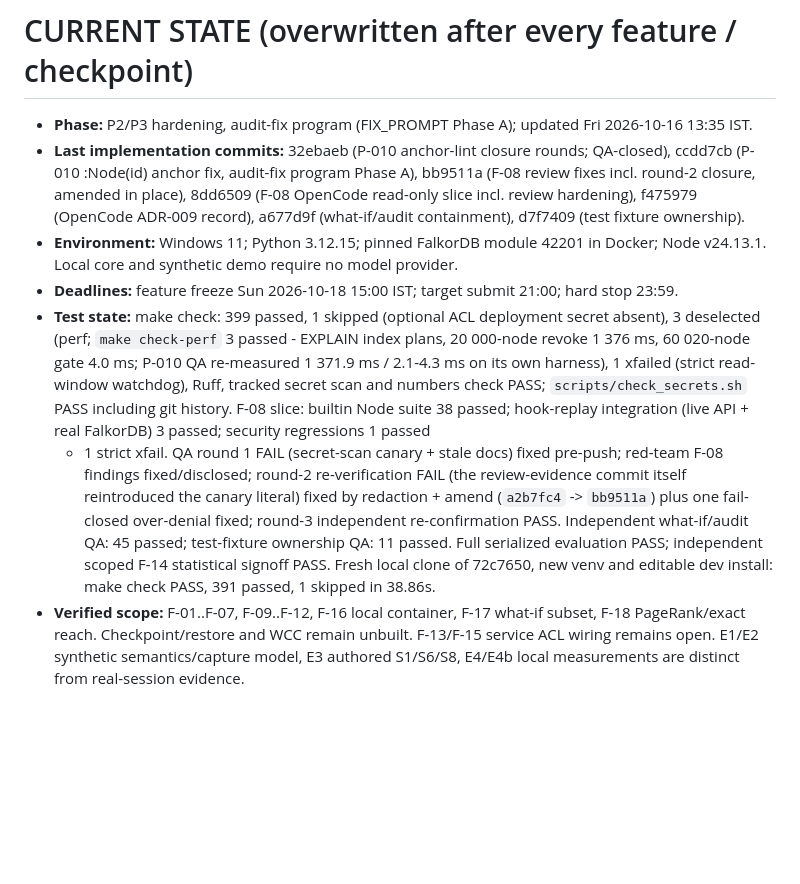
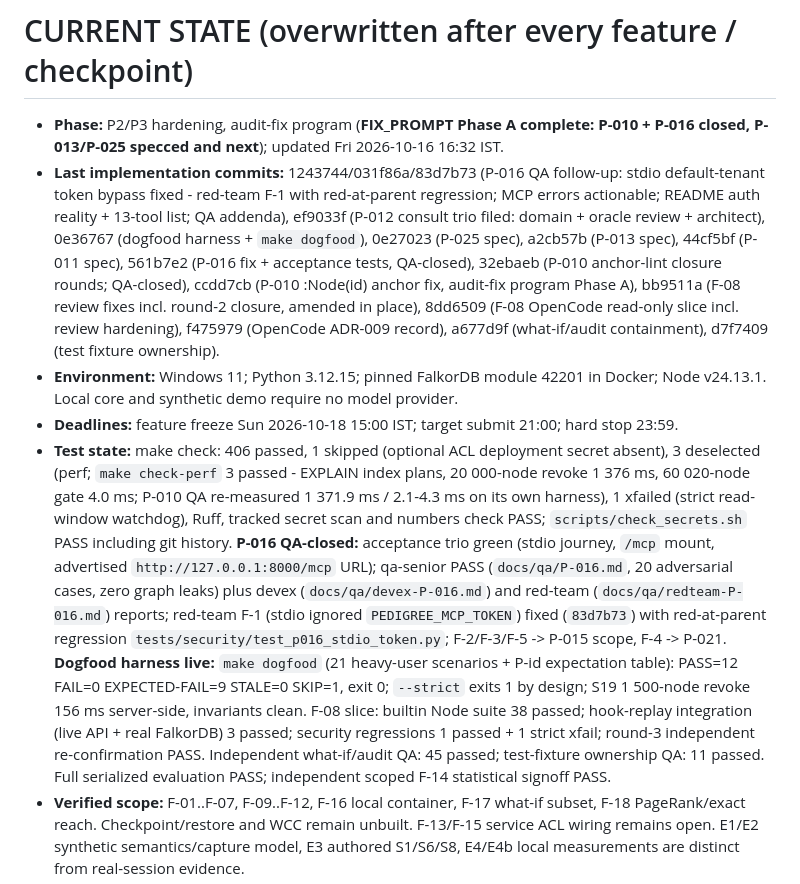
Before and after one commit to Vedant817/pedigree, a Markdown page: docs/PROGRESS.md, the part around one of its changes. GitHub-like rendering; blank space fills up the shorter version.

```diff
--- a/docs/PROGRESS.md
+++ b/docs/PROGRESS.md
@@ -1,7 +1,13 @@
 # CURRENT STATE (overwritten after every feature / checkpoint)
 
-- **Phase:** P2/P3 hardening, audit-fix program (FIX_PROMPT Phase A); updated Fri 2026-10-16 13:35 IST.
-- **Last implementation commits:** 32ebaeb (P-010 anchor-lint closure rounds; QA-closed),
+- **Phase:** P2/P3 hardening, audit-fix program (**FIX_PROMPT Phase A complete: P-010 + P-016 closed,
+  P-013/P-025 specced and next**); updated Fri 2026-10-16 16:32 IST.
+- **Last implementation commits:** 1243744/031f86a/83d7b73 (P-016 QA follow-up: stdio default-tenant
+  token bypass fixed - red-team F-1 with red-at-parent regression; MCP errors actionable; README
+  auth reality + 13-tool list; QA addenda), ef9033f (P-012 consult trio filed: domain + oracle
+  review + architect), 0e36767 (dogfood harness + `make dogfood`), 0e27023 (P-025 spec),
+  a2cb57b (P-013 spec), 44cf5bf (P-011 spec), 561b7e2 (P-016 fix + acceptance tests, QA-closed),
+  32ebaeb (P-010 anchor-lint closure rounds; QA-closed),
   ccdd7cb (P-010 :Node(id) anchor fix, audit-fix program Phase A),
   bb9511a (F-08 review fixes incl. round-2 closure, amended
   in place), 8dd6509 (F-08 OpenCode read-only slice incl. review hardening),
@@ -10,20 +16,24 @@
 - **Environment:** Windows 11; Python 3.12.15; pinned FalkorDB module 42201 in Docker;
   Node v24.13.1. Local core and synthetic demo require no model provider.
 - **Deadlines:** feature freeze Sun 2026-10-18 15:00 IST; target submit 21:00; hard stop 23:59.
-- **Test state:** make check: 399 passed, 1 skipped (optional ACL deployment secret absent),
+- **Test state:** make check: 406 passed, 1 skipped (optional ACL deployment secret absent),
   3 deselected (perf; `make check-perf` 3 passed - EXPLAIN index plans, 20 000-node revoke
   1 376 ms, 60 020-node gate 4.0 ms; P-010 QA re-measured 1 371.9 ms / 2.1-4.3 ms on its own
-  harness), 1 xfailed (strict read-window watchdog), Ruff, tracked
-  secret scan and numbers check PASS;
-  `scripts/check_secrets.sh` PASS including git history. F-08 slice: builtin Node suite 38 passed;
-  hook-replay integration (live API + real FalkorDB) 3 passed; security regressions 1 passed
-  + 1 strict xfail. QA round 1 FAIL (secret-scan canary + stale docs) fixed pre-push; red-team
-  F-08 findings fixed/disclosed; round-2 re-verification FAIL (the review-evidence commit itself
-  reintroduced the canary literal) fixed by redaction + amend (`a2b7fc4` -> `bb9511a`) plus one
-  fail-closed over-denial fixed; round-3 independent re-confirmation PASS.
-  Independent what-if/audit QA: 45 passed; test-fixture ownership QA: 11 passed. Full serialized
-  evaluation PASS; independent scoped F-14 statistical signoff PASS. Fresh local clone of 72c7650,
-  new venv and editable dev install: make check PASS, 391 passed, 1 skipped in 38.86s.
+  harness), 1 xfailed (strict read-window watchdog), Ruff, tracked secret scan and numbers
+  check PASS; `scripts/check_secrets.sh` PASS including git history.
+  **P-016 QA-closed:** acceptance trio green (stdio journey, `/mcp` mount, advertised
+  `http://127.0.0.1:8000/mcp` URL); qa-senior PASS (`docs/qa/P-016.md`, 20 adversarial cases,
+  zero graph leaks) plus devex (`docs/qa/devex-P-016.md`) and red-team
+  (`docs/qa/redteam-P-016.md`) reports; red-team F-1 (stdio ignored `PEDIGREE_MCP_TOKEN`) fixed
+  (`83d7b73`) with red-at-parent regression `tests/security/test_p016_stdio_token.py`;
+  F-2/F-3/F-5 -> P-015 scope, F-4 -> P-021.
+  **Dogfood harness live:** `make dogfood` (21 heavy-user scenarios + P-id expectation table):
+  PASS=12 FAIL=0 EXPECTED-FAIL=9 STALE=0 SKIP=1, exit 0; `--strict` exits 1 by design; S19
+  1 500-node revoke 156 ms server-side, invariants clean.
+  F-08 slice: builtin Node suite 38 passed; hook-replay integration (live API + real FalkorDB)
+  3 passed; security regressions 1 passed + 1 strict xfail; round-3 independent re-confirmation
+  PASS. Independent what-if/audit QA: 45 passed; test-fixture ownership QA: 11 passed. Full
+  serialized evaluation PASS; independent scoped F-14 statistical signoff PASS.
 - **Verified scope:** F-01..F-07, F-09..F-12, F-16 local container, F-17 what-if subset,
   F-18 PageRank/exact reach. Checkpoint/restore and WCC remain unbuilt.
   F-13/F-15 service ACL wiring remains open. E1/E2 synthetic semantics/capture model,
```
Also changed, not shown: other parts of docs/PROGRESS.md (+38 -3 lines).
